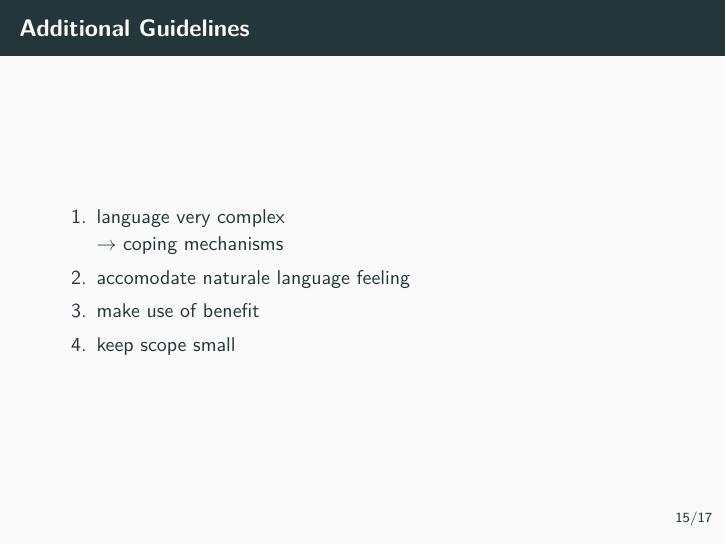
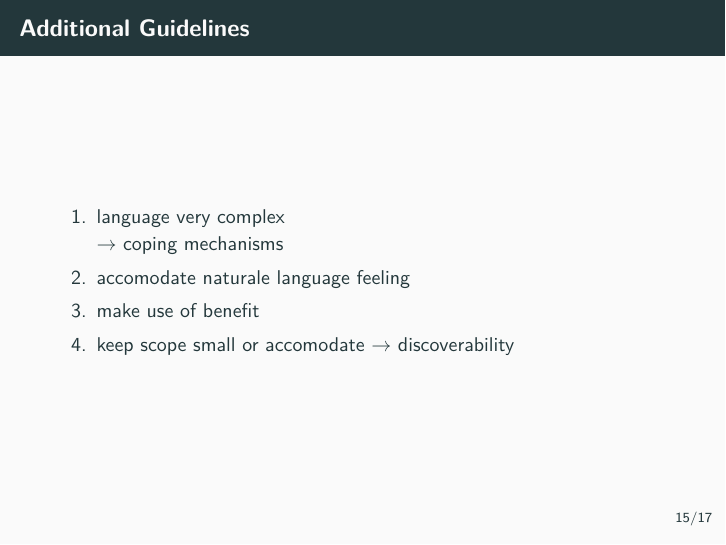
Before and after one commit to dhbw-stginf16a/voice-controlled-userinterface, LaTeX slides (presentation.tex): page 21 of 24. Compiled offline with pdfLaTeX.

Commit message:
Change one slide

```diff
--- a/presentation.tex
+++ b/presentation.tex
@@ -224,7 +224,8 @@
   \item<+-> {accomodate naturale language feeling}
   \item<+-> {make use of benefit}
 
-  \item<+-> {keep scope small}
+  \item<+-> {keep scope small or accomodate}
+            $\rightarrow$ discoverability
  \end{enumerate}
 \end{frame}
 
```
